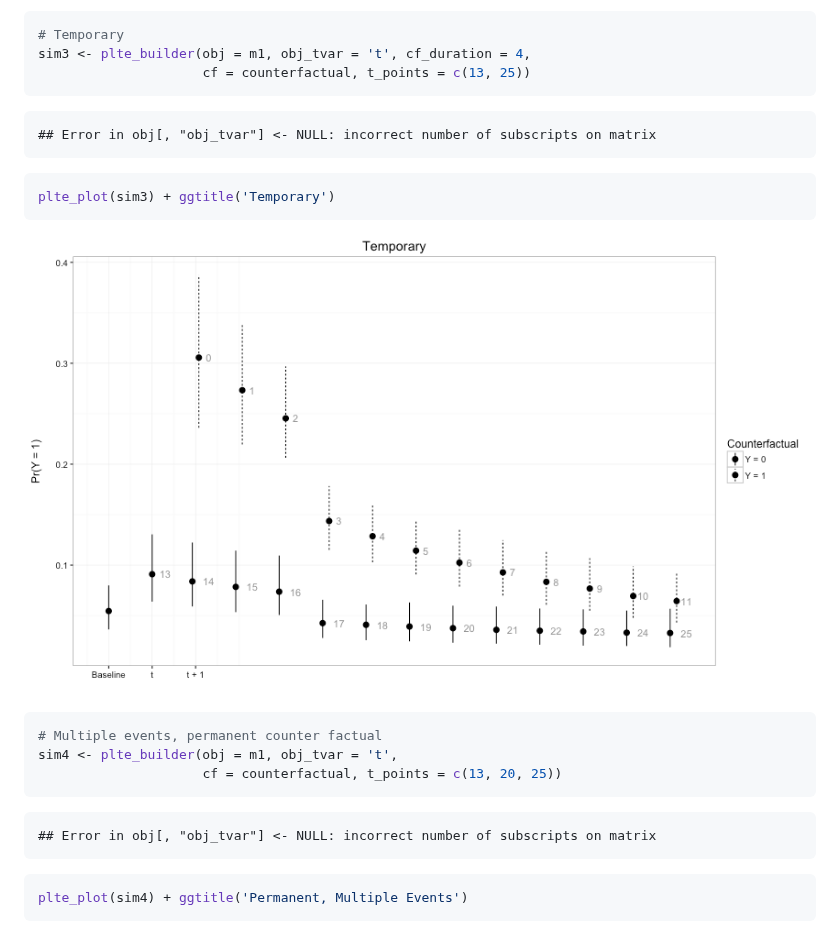
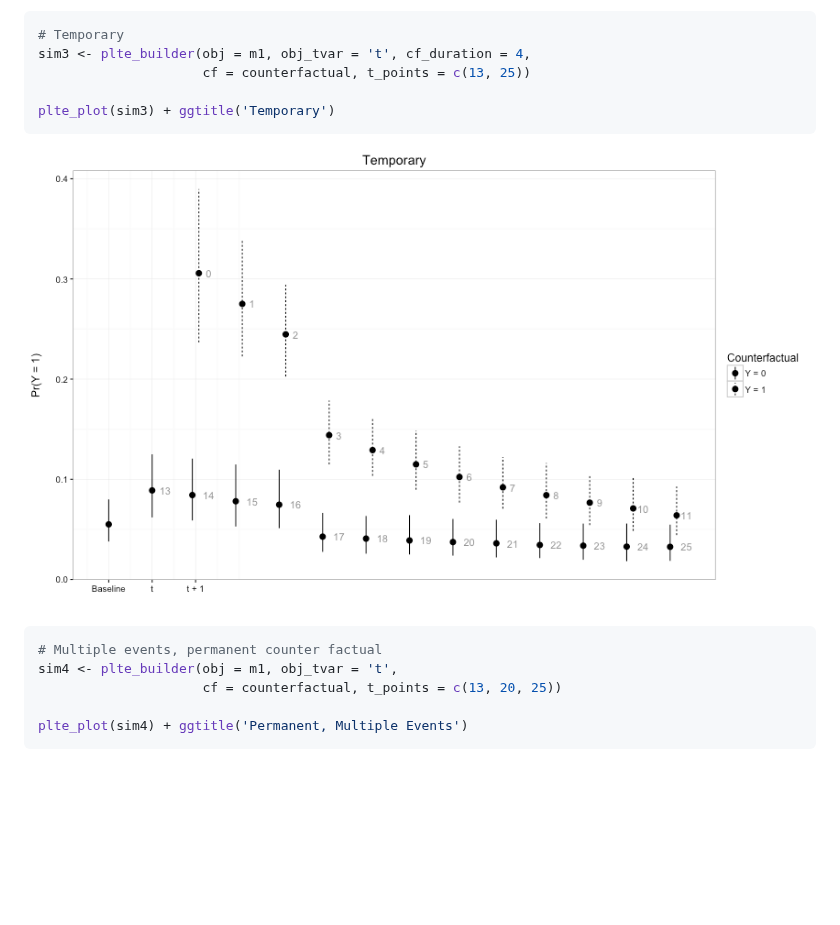
Before and after one commit to christophergandrud/pltesim, a Markdown page: README.md, the part around one of its changes. GitHub-like rendering; pictures changed too: figure/temp-multievent-1.png; blank space fills up the shorter version.

````diff
--- a/README.md
+++ b/README.md
@@ -105,13 +93,7 @@ We can also have it last for short periods of time or simulate the effect if ano
 # Temporary
 sim3 <- plte_builder(obj = m1, obj_tvar = 't', cf_duration = 4,
                      cf = counterfactual, t_points = c(13, 25))
-```
 
-```
-## Error in obj[, "obj_tvar"] <- NULL: incorrect number of subscripts on matrix
-```
-
-```r
 plte_plot(sim3) + ggtitle('Temporary')
 ```
 
@@ -121,13 +103,7 @@ plte_plot(sim3) + ggtitle('Temporary')
 # Multiple events, permanent counter factual
 sim4 <- plte_builder(obj = m1, obj_tvar = 't',
                      cf = counterfactual, t_points = c(13, 20, 25))
-```
 
-```
-## Error in obj[, "obj_tvar"] <- NULL: incorrect number of subscripts on matrix
-```
-
-```r
 plte_plot(sim4) + ggtitle('Permanent, Multiple Events')
 ```
 
````
Also changed, not shown: other parts of README.md (+1 -13 lines), figure/onetime-1.png, figure/perm-1.png, figure/temp-multievent-2.png, 1 other file.
